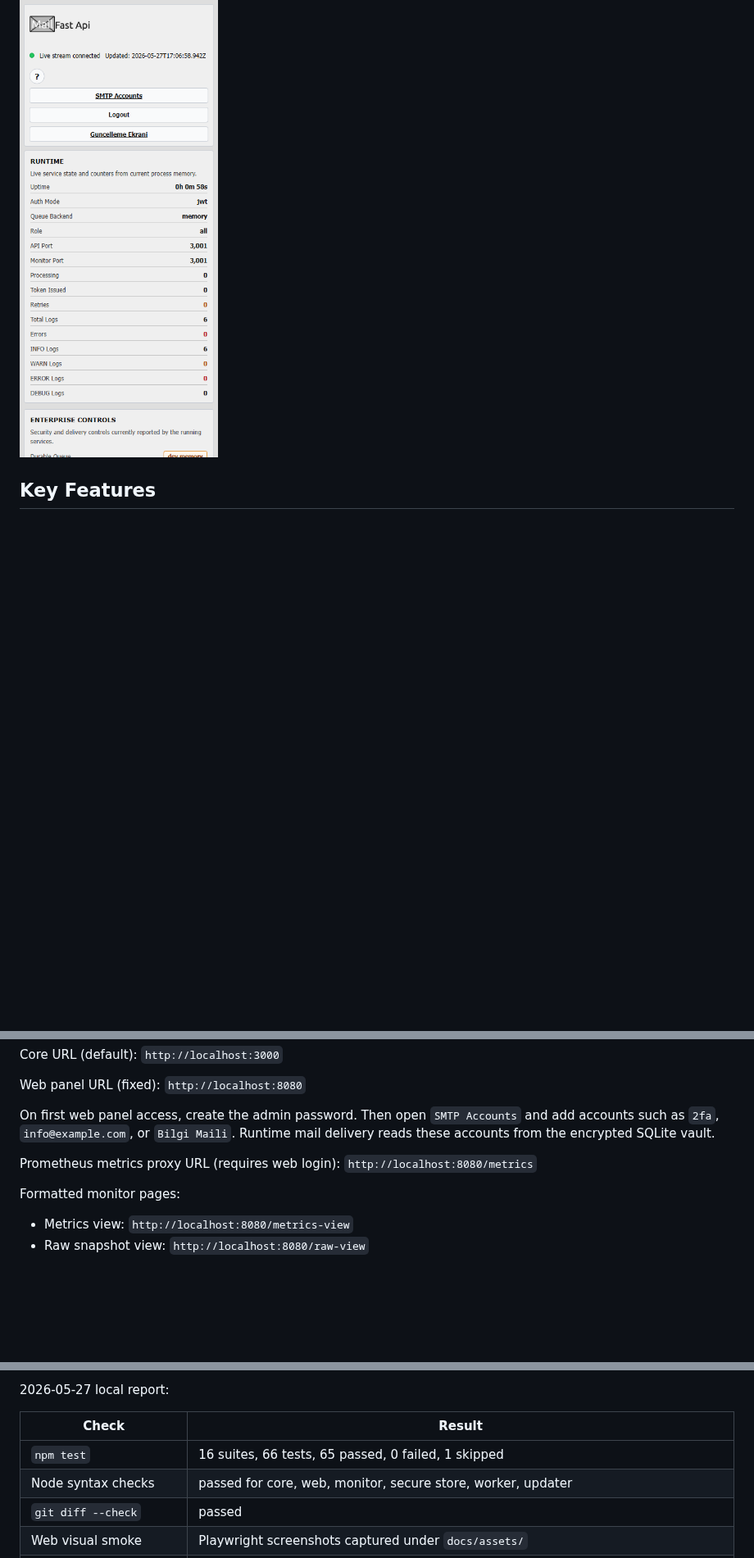
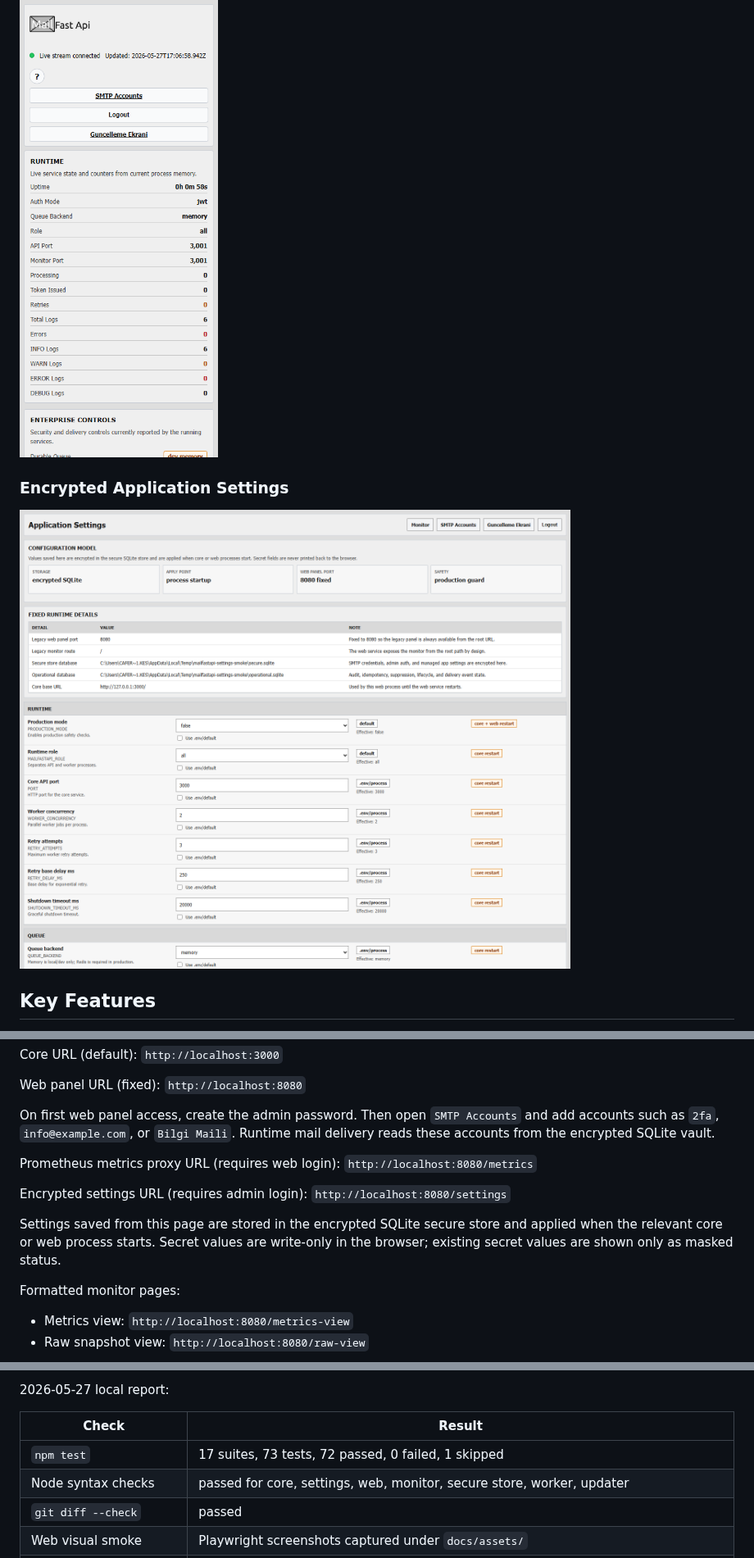
Before and after one commit to KES-KING/mailFastApi, a Markdown page: README.md, 3 parts joined by grey strips. Shown at 82% size. GitHub-like rendering; pictures changed too: docs/assets/web-settings.png (added); blank space fills up the shorter version.

Commit message:
Add encrypted application settings panel

```diff
--- a/README.md
+++ b/README.md
@@ -40,6 +40,10 @@ Screenshots below were captured from a local development run on 2026-05-27.
 
 ![MailFastApi legacy monitor mobile](./docs/assets/web-monitor-mobile.png)
 
+### Encrypted Application Settings
+
+![MailFastApi encrypted settings page](./docs/assets/web-settings.png)
+
 ## Key Features
 
 - Fast ACK pattern (`202 queued`) without waiting SMTP round-trip
@@ -200,6 +206,12 @@ On first web panel access, create the admin password. Then open `SMTP Accounts`
 
 Prometheus metrics proxy URL (requires web login): `http://localhost:8080/metrics`
 
+Encrypted settings URL (requires admin login): `http://localhost:8080/settings`
+
+Settings saved from this page are stored in the encrypted SQLite secure store and applied when
+the relevant core or web process starts. Secret values are write-only in the browser; existing
+secret values are shown only as masked status.
+
 Formatted monitor pages:
 
 - Metrics view: `http://localhost:8080/metrics-view`
@@ -305,8 +317,8 @@ Latest local verification summary is available in:
 
 | Check | Result |
 |---|---|
-| `npm test` | 16 suites, 66 tests, 65 passed, 0 failed, 1 skipped |
-| Node syntax checks | passed for core, web, monitor, secure store, worker, updater |
+| `npm test` | 17 suites, 73 tests, 72 passed, 0 failed, 1 skipped |
+| Node syntax checks | passed for core, settings, web, monitor, secure store, worker, updater |
 | `git diff --check` | passed |
 | Web visual smoke | Playwright screenshots captured under `docs/assets/` |
 | Autocannon load smoke | HTTP `202` responses recorded; no non-2xx status bucket reported; avg latency 7.15 ms |
```
Also changed, not shown: other parts of README.md (+2 -0 lines), docs/TEST_REPORT.md (+7 -4 lines), 8 other files.
